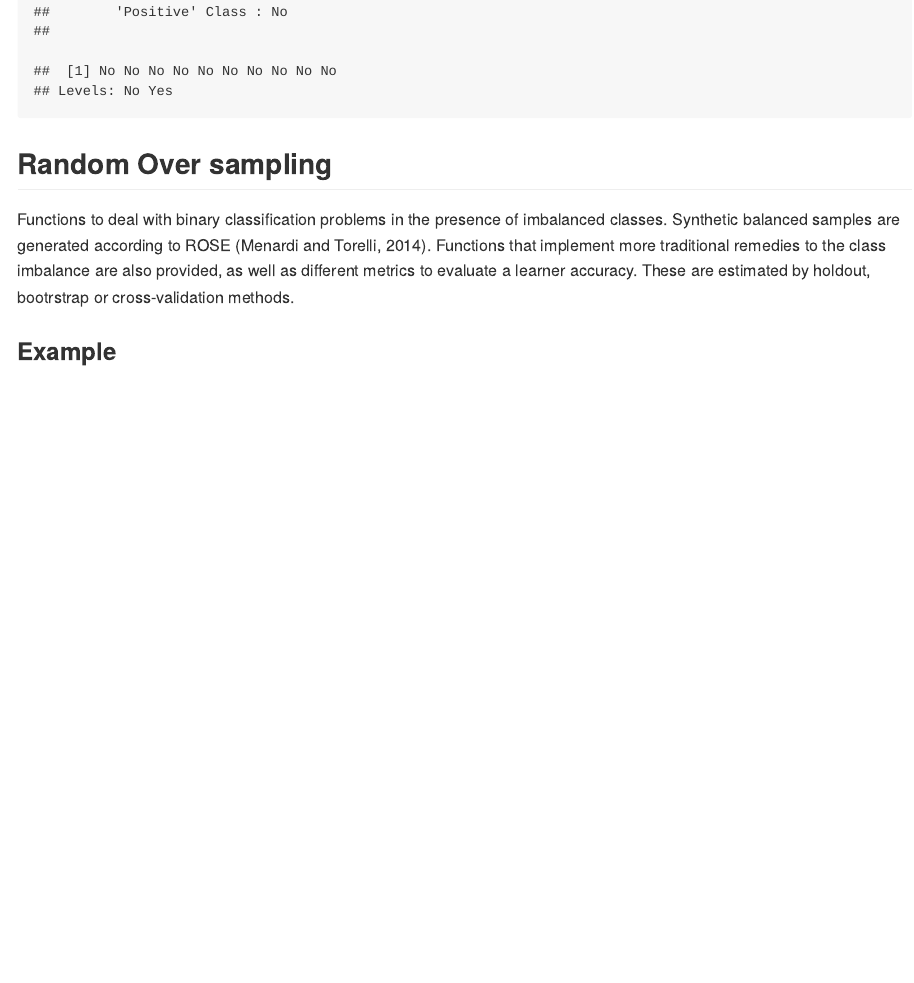
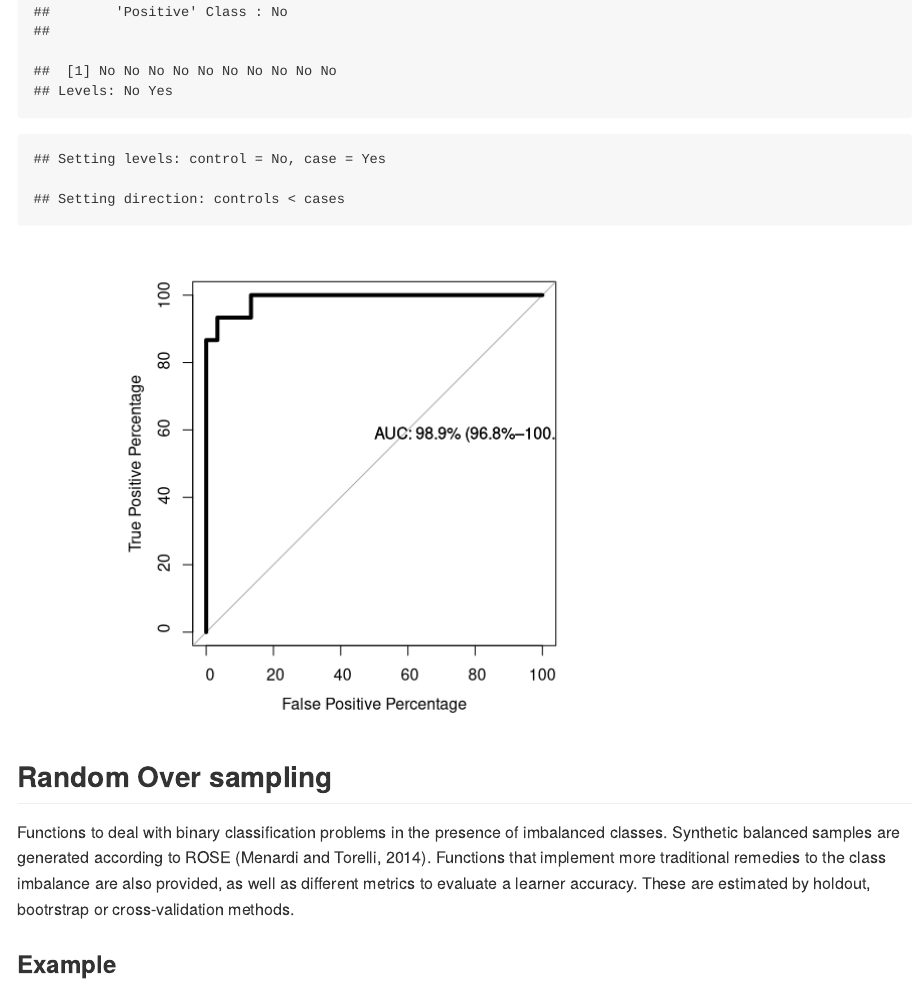
Before and after one commit to AimerGDiaz/Hands_On_Machine_LeaRning, an R Markdown document (ThirdSession/Readme.Rmd): the page in a window 1100 px wide, from 5900 px down. Rendered offline with R 4.5, knitr and Pandoc, with nearby package versions; code that draws random numbers runs with fixed seeds of ours; some code elsewhere in the file could not run offline; a font, style sheet, LaTeX package, included part or bibliography that could not be used is replaced or left out.

Commit message:
the good one

````diff
--- a/ThirdSession/Readme.Rmd
+++ b/ThirdSession/Readme.Rmd
@@ -285,7 +285,7 @@ library(NeuralNetTools)
 plotnet(mod_in = fit.ann$finalModel, # nnet object
         pos_col = "darkgreen", # positive weights are shown in green
         neg_col = "darkred", # negative weights are shown in red
-        bias = FALSE, # do not plot bias
+        bias = T, # do not plot bias
         circle_cex = 4, # reduce circle size (default is 5)
         cex_val = 0.6) # reduce text label size (default is 1)
 ```
@@ -392,14 +392,14 @@ predictions_svm_test2 <- predict(fit.svm_nonlinear, Testing_data ,type = "prob")
      predictions_svm2 <- predict(fit.svm_nonlinear, Testing_data)
 predictions_svm2[1:10]
 ```
-```{r, eval=FALSE}
+```{r}
 par(pty = "s")
 # creat confusion matrix for comparison
 
 conmatrix_svm2 <- confusionMatrix(as.factor(predictions_svm2 ),
                                   as.factor(Testing_data$Species))
 
-      outcome = ifelse(Testing_data$Species == "NO", 0, 1)
+      outcome = ifelse(Testing_data$Species == "No", 0, 1)
 
 
     outcome_clean <- factor(outcome, levels = c(0, 1), labels = c("No", "Yes"))
````
Also changed, not shown: ThirdSession/Readme.md, ThirdSession/Readme_files/figure-gfm/dt fit-1.png, ThirdSession/Readme_files/figure-gfm/plot for ann-1.png, ThirdSession/Readme_files/figure-gfm/plot for ann1-1.png, ThirdSession/Readme_files/figure-gfm/unnamed-chunk-10-1.png, ThirdSession/Readme_files/figure-gfm/unnamed-chunk-11-1.png, ThirdSession/Readme_files/figure-gfm/unnamed-chunk-13-1.png (added), ThirdSession/Readme_files/figure-gfm/unnamed-chunk-5-1.png, ThirdSession/Readme_files/figure-gfm/unnamed-chunk-5-2.png, ThirdSession/Readme_files/figure-gfm/unnamed-chunk-6-1.png, ThirdSession/Readme_files/figure-gfm/unnamed-chunk-7-1.png, ThirdSession/Readme_files/figure-gfm/var imp plot-1.png.
